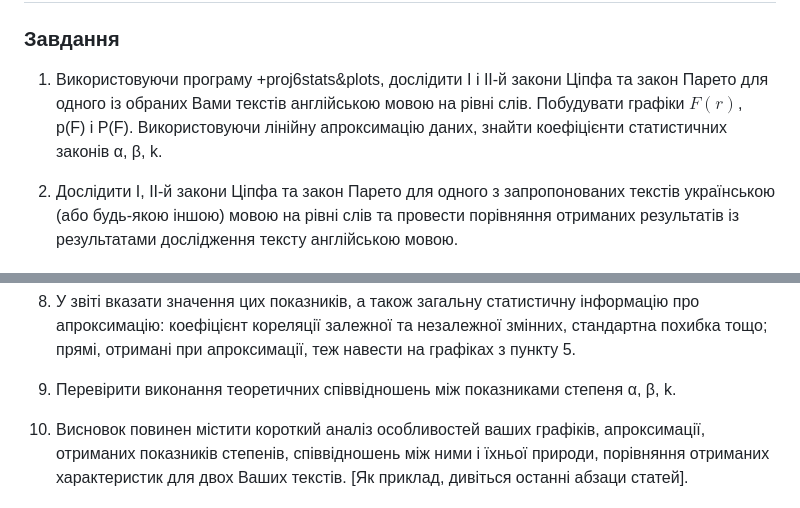
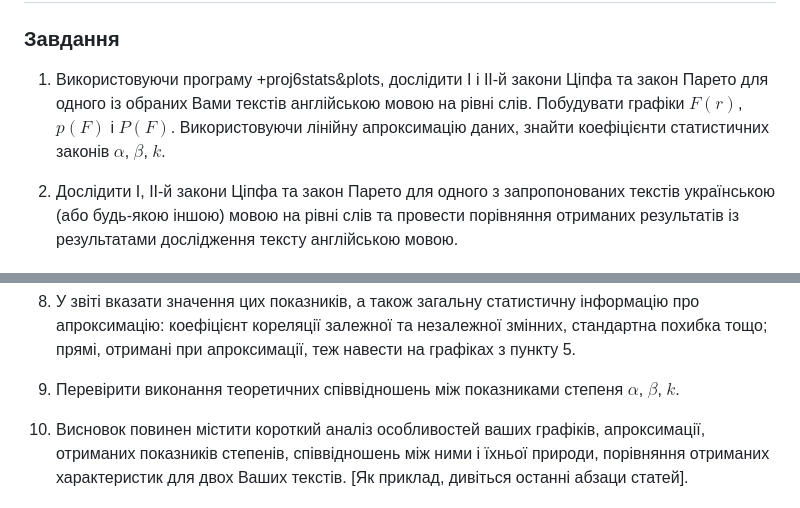
Before and after one commit to nlp-doeit-lnu/nlp-labs, a Markdown page: tasks/lab2/task.md, 2 parts joined by grey strips. Drawn GitHub-style.

Commit message:
edit task in lab2

```diff
--- a/tasks/lab2/task.md
+++ b/tasks/lab2/task.md
@@ -4,8 +4,8 @@
 
 ### Завдання
 
-1. Використовуючи програму +proj6stats&plots, дослідити I і II-й закони Ціпфа та закон Парето для одного із обраних Вами текстів англійською мовою на рівні слів. Побудувати графіки $F(r)$, p(F) і P(F).
-Використовуючи лінійну апроксимацію даних, знайти коефіцієнти статистичних законів α, β, k.
+1. Використовуючи програму +proj6stats&plots, дослідити I і II-й закони Ціпфа та закон Парето для одного із обраних Вами текстів англійською мовою на рівні слів. Побудувати графіки $F(r)$, $p(F)$ і $P(F)$.
+Використовуючи лінійну апроксимацію даних, знайти коефіцієнти статистичних законів $\alpha$, $\beta$, $k$.
 
 2. Дослідити I, II-й закони Ціпфа та закон Парето для одного з запропонованих текстів українською (або будь-якою іншою) мовою на рівні слів та провести порівняння отриманих результатів із результатами дослідження тексту англійською мовою.
 
@@ -45,6 +45,6 @@
 
 8. У звіті вказати значення цих показників, а також загальну статистичну інформацію про апроксимацію: коефіцієнт кореляції залежної та незалежної змінних, стандартна похибка тощо; прямі, отримані при апроксимації, теж навести на графіках з пункту 5.
 
-9. Перевірити виконання теоретичних співвідношень між показниками степеня α, β, k.
+9. Перевірити виконання теоретичних співвідношень між показниками степеня $\alpha$, $\beta$, $k$.
 
 10. Висновок повинен містити короткий аналіз особливостей ваших графіків, апрокси­мації, отриманих показників степенів, співвідношень між ними і їхньої природи, порівняння отриманих характеристик для двох Ваших текстів. [Як приклад, дивіться останні абзаци статей].
```
Also changed, not shown: other parts of tasks/lab2/task.md (+2 -2 lines).
